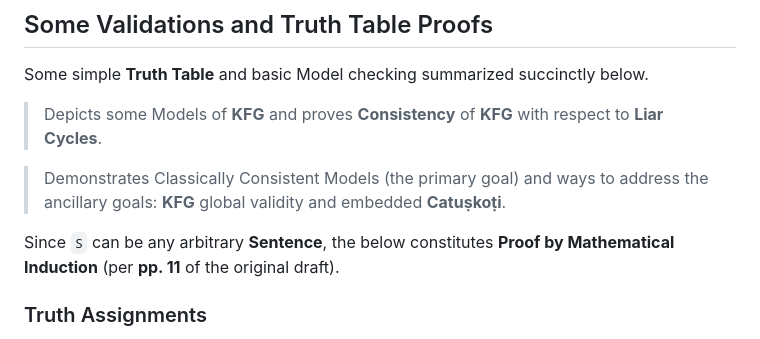
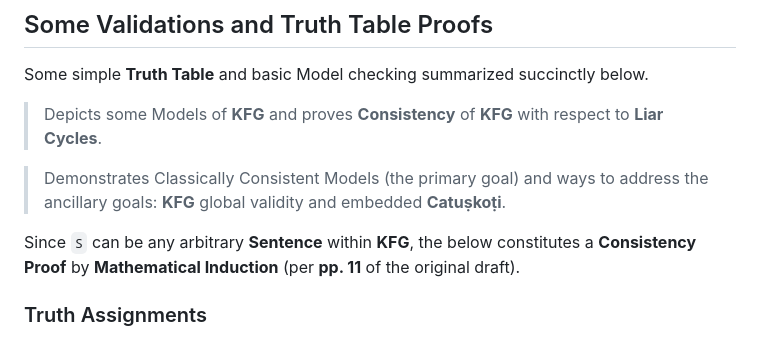
Before and after one commit to Thoughtscript/truth-eliminability-sorting-algorithm, a Markdown page: README.md, the part around the change. GitHub-like rendering.

Commit message:
tweak wording

```diff
--- a/README.md
+++ b/README.md
@@ -99,7 +99,7 @@ Some simple **Truth Table** and basic Model checking summarized succinctly below
 
 > Demonstrates Classically Consistent Models (the primary goal) and ways to address the ancillary goals: **KFG** global validity and embedded **Catuṣkoṭi**.
 
-Since `S` can be any arbitrary **Sentence**, the below constitutes **Proof by Mathematical Induction** (per **pp. 11** of the original draft).
+Since `S` can be any arbitrary **Sentence** within **KFG**, the below constitutes a **Consistency Proof** by **Mathematical Induction** (per **pp. 11** of the original draft).
 
 ### Truth Assignments
 
```
